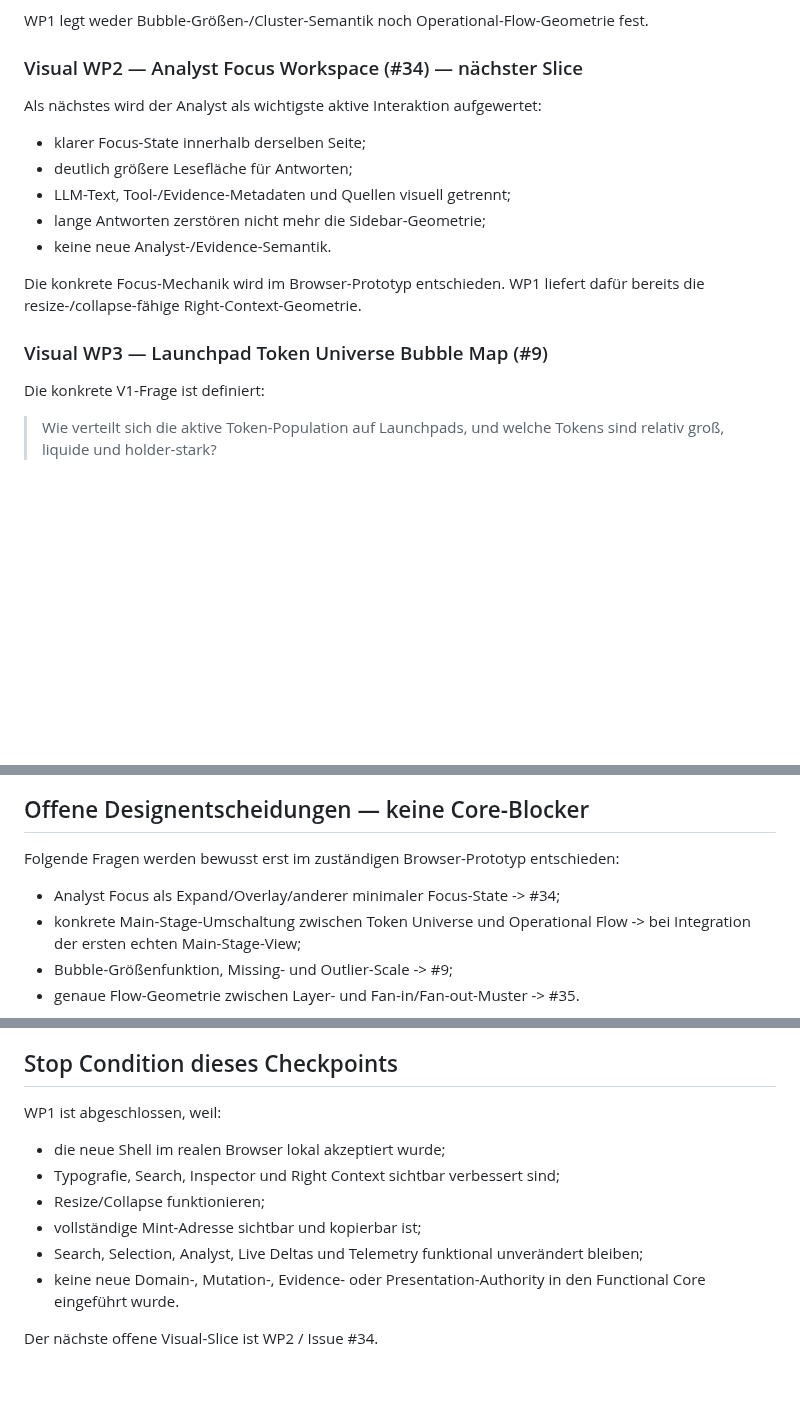
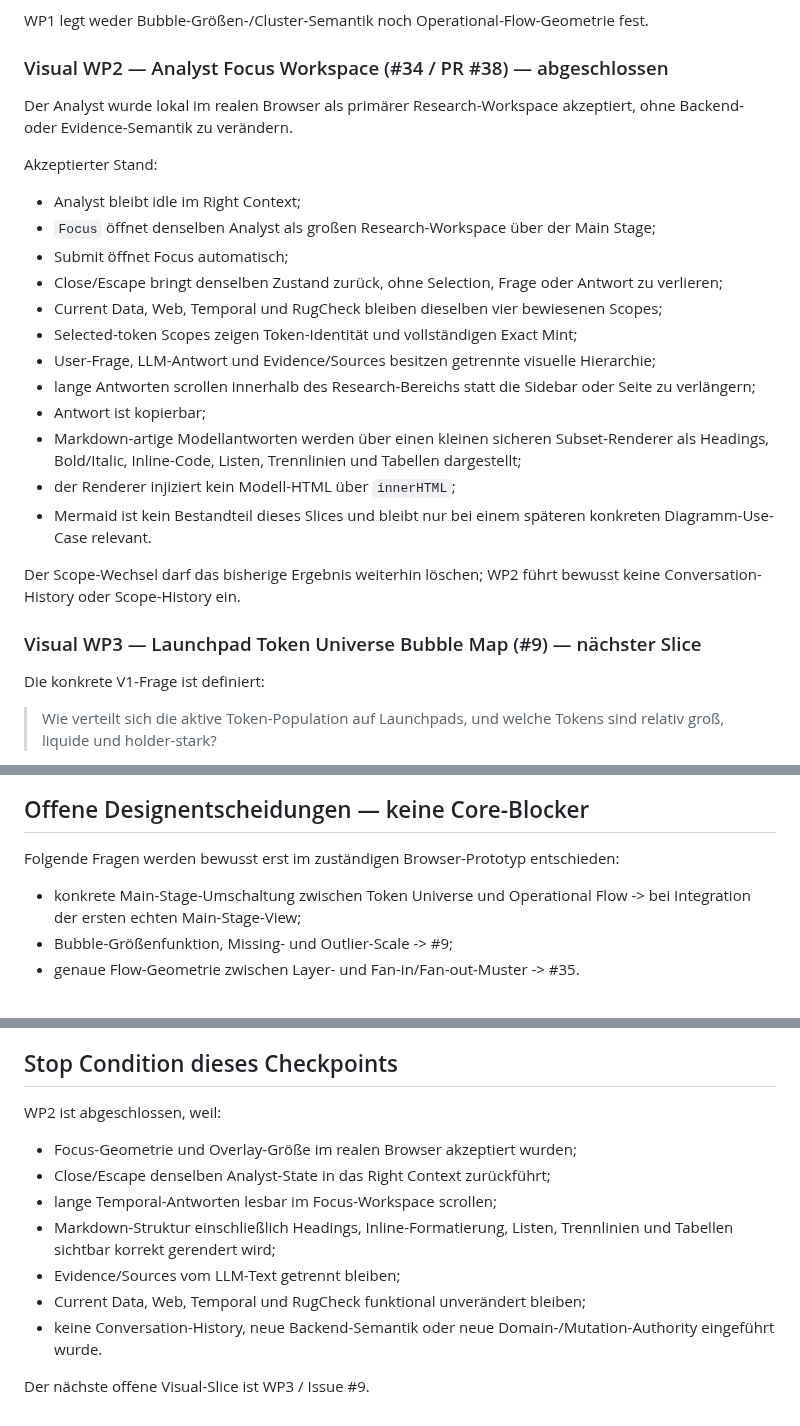
Before and after one commit to 0bLad20x/solana-token-observatory, a Markdown page: docs/MILESTONES.md, 3 parts joined by grey strips. Drawn GitHub-style; blank space fills up the shorter version.

Commit message:
Record accepted Visual WP2 checkpoint

```diff
--- a/docs/MILESTONES.md
+++ b/docs/MILESTONES.md
@@ -118,19 +118,28 @@ Akzeptierter Stand:
 
 WP1 legt weder Bubble-Größen-/Cluster-Semantik noch Operational-Flow-Geometrie fest.
 
-### Visual WP2 — Analyst Focus Workspace (#34) — nächster Slice
+### Visual WP2 — Analyst Focus Workspace (#34 / PR #38) — abgeschlossen
 
-Als nächstes wird der Analyst als wichtigste aktive Interaktion aufgewertet:
+Der Analyst wurde lokal im realen Browser als primärer Research-Workspace akzeptiert, ohne Backend- oder Evidence-Semantik zu verändern.
 
-- klarer Focus-State innerhalb derselben Seite;
-- deutlich größere Lesefläche für Antworten;
-- LLM-Text, Tool-/Evidence-Metadaten und Quellen visuell getrennt;
-- lange Antworten zerstören nicht mehr die Sidebar-Geometrie;
-- keine neue Analyst-/Evidence-Semantik.
+Akzeptierter Stand:
 
-Die konkrete Focus-Mechanik wird im Browser-Prototyp entschieden. WP1 liefert dafür bereits die resize-/collapse-fähige Right-Context-Geometrie.
+- Analyst bleibt idle im Right Context;
+- `Focus` öffnet denselben Analyst als großen Research-Workspace über der Main Stage;
+- Submit öffnet Focus automatisch;
+- Close/Escape bringt denselben Zustand zurück, ohne Selection, Frage oder Antwort zu verlieren;
+- Current Data, Web, Temporal und RugCheck bleiben dieselben vier bewiesenen Scopes;
+- Selected-token Scopes zeigen Token-Identität und vollständigen Exact Mint;
+- User-Frage, LLM-Antwort und Evidence/Sources besitzen getrennte visuelle Hierarchie;
+- lange Antworten scrollen innerhalb des Research-Bereichs statt die Sidebar oder Seite zu verlängern;
+- Antwort ist kopierbar;
+- Markdown-artige Modellantworten werden über einen kleinen sicheren Subset-Renderer als Headings, Bold/Italic, Inline-Code, Listen, Trennlinien und Tabellen dargestellt;
+- der Renderer injiziert kein Modell-HTML über `innerHTML`;
+- Mermaid ist kein Bestandteil dieses Slices und bleibt nur bei einem späteren konkreten Diagramm-Use-Case relevant.
 
-### Visual WP3 — Launchpad Token Universe Bubble Map (#9)
+Der Scope-Wechsel darf das bisherige Ergebnis weiterhin löschen; WP2 führt bewusst keine Conversation-History oder Scope-History ein.
+
+### Visual WP3 — Launchpad Token Universe Bubble Map (#9) — nächster Slice
 
 Die konkrete V1-Frage ist definiert:
 
@@ -173,7 +182,6 @@ Die verwendeten Stock-/Referenzbilder sind keine Produktassets und kein 1:1-Ziel
 
 Folgende Fragen werden bewusst erst im zuständigen Browser-Prototyp entschieden:
 
-- Analyst Focus als Expand/Overlay/anderer minimaler Focus-State -> #34;
 - konkrete Main-Stage-Umschaltung zwischen Token Universe und Operational Flow -> bei Integration der ersten echten Main-Stage-View;
 - Bubble-Größenfunktion, Missing- und Outlier-Scale -> #9;
 - genaue Flow-Geometrie zwischen Layer- und Fan-in/Fan-out-Muster -> #35.
@@ -214,13 +222,14 @@ Große Dateien unter `analysis/` sind historische Research-Evidence und werden *
 
 ## Stop Condition dieses Checkpoints
 
-WP1 ist abgeschlossen, weil:
+WP2 ist abgeschlossen, weil:
 
-- die neue Shell im realen Browser lokal akzeptiert wurde;
-- Typografie, Search, Inspector und Right Context sichtbar verbessert sind;
-- Resize/Collapse funktionieren;
-- vollständige Mint-Adresse sichtbar und kopierbar ist;
-- Search, Selection, Analyst, Live Deltas und Telemetry funktional unverändert bleiben;
-- keine neue Domain-, Mutation-, Evidence- oder Presentation-Authority in den Functional Core eingeführt wurde.
+- Focus-Geometrie und Overlay-Größe im realen Browser akzeptiert wurden;
+- Close/Escape denselben Analyst-State in das Right Context zurückführt;
+- lange Temporal-Antworten lesbar im Focus-Workspace scrollen;
+- Markdown-Struktur einschließlich Headings, Inline-Formatierung, Listen, Trennlinien und Tabellen sichtbar korrekt gerendert wird;
+- Evidence/Sources vom LLM-Text getrennt bleiben;
+- Current Data, Web, Temporal und RugCheck funktional unverändert bleiben;
+- keine Conversation-History, neue Backend-Semantik oder neue Domain-/Mutation-Authority eingeführt wurde.
 
-Der nächste offene Visual-Slice ist WP2 / Issue #34.
+Der nächste offene Visual-Slice ist WP3 / Issue #9.
```
